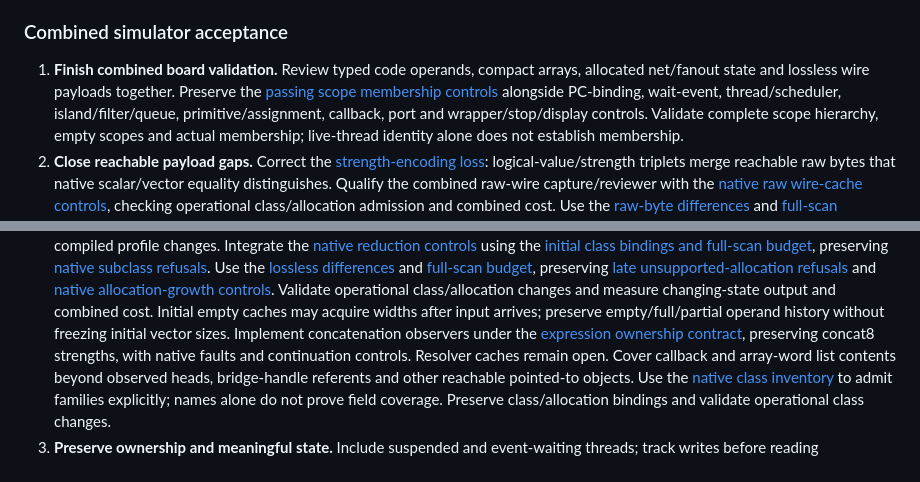
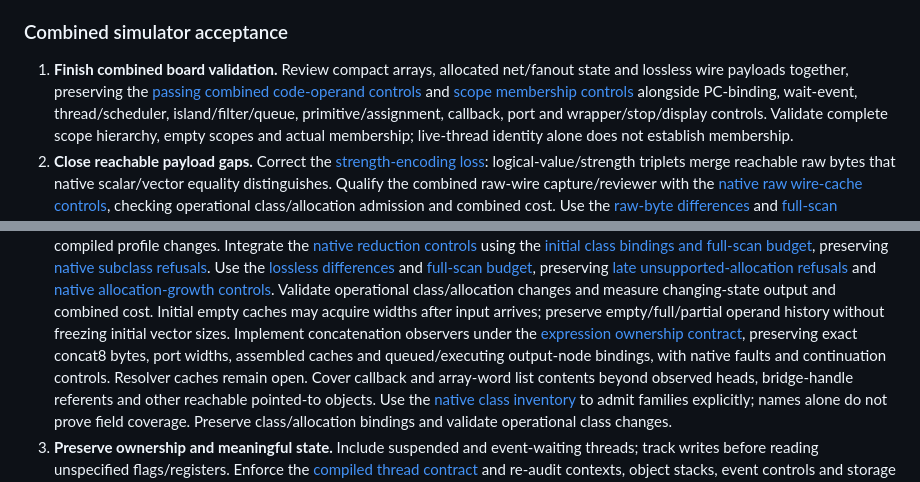
Before and after one commit to ddanila/dac, a Markdown page: docs/robotron/keyboard-controller-plan.md, 2 parts joined by grey strips. GitHub-like rendering.

Commit message:
Close bounded code-operand integration gap in keyboard audit

```diff
--- a/docs/robotron/keyboard-controller-plan.md
+++ b/docs/robotron/keyboard-controller-plan.md
@@ -31,9 +31,9 @@ complete ADC-enabled window. A completed capture is not a passing convergence ga
 
 ### Combined simulator acceptance
 
-1. **Finish combined board validation.** Review typed code operands, compact arrays, allocated net/fanout state and
-   lossless wire payloads together. Preserve the [passing scope membership
-   controls][scope-board] alongside PC-binding, wait-event, thread/scheduler,
+1. **Finish combined board validation.** Review compact arrays, allocated net/fanout state and lossless wire payloads
+   together, preserving the [passing combined code-operand controls][code-operand-board]
+   and [scope membership controls][scope-board] alongside PC-binding, wait-event, thread/scheduler,
    island/filter/queue, primitive/assignment, callback, port and wrapper/stop/display
    controls. Validate complete scope hierarchy, empty scopes and actual membership;
    live-thread identity alone does not establish membership.
@@ -97,7 +97,8 @@ complete ADC-enabled window. A completed capture is not a passing convergence ga
    Initial empty caches may acquire widths after input arrives; preserve
    empty/full/partial operand history without freezing initial vector sizes. Implement concatenation
    observers under the [expression ownership contract][expression-contract],
-   preserving concat8 strengths, with native faults and continuation controls.
+   preserving exact concat8 bytes, port widths, assembled caches and queued/executing
+   output-node bindings, with native faults and continuation controls.
    Resolver caches remain open. Cover callback and array-word list contents beyond observed
    heads, bridge-handle referents and other reachable pointed-to objects. Use the
    [native class inventory][native-classes] to admit families explicitly; names
```
Also changed, not shown: other parts of docs/robotron/keyboard-controller-plan.md (+2 -0 lines), docs/robotron/keyboard-controller-verification.md (+3 -1 lines).
